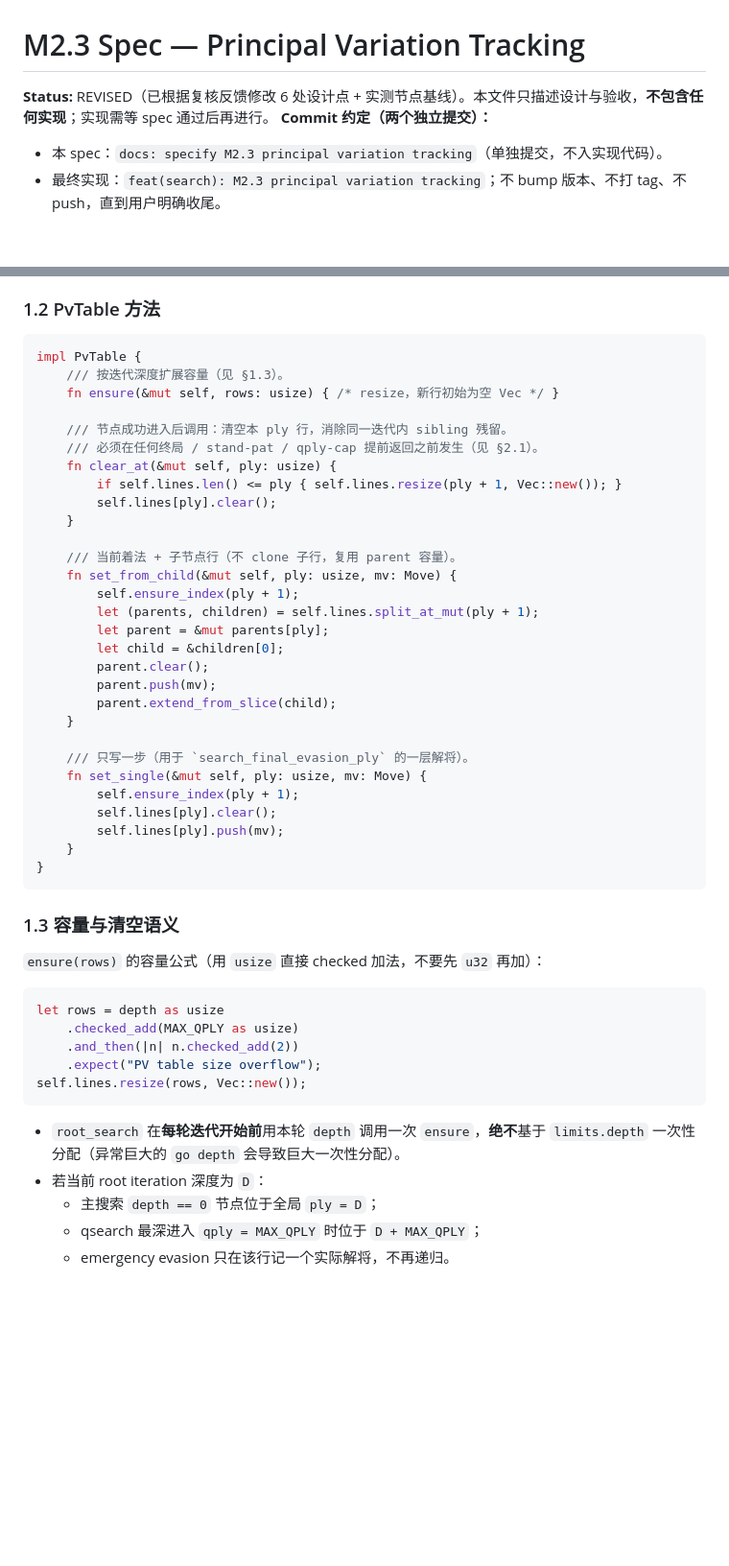
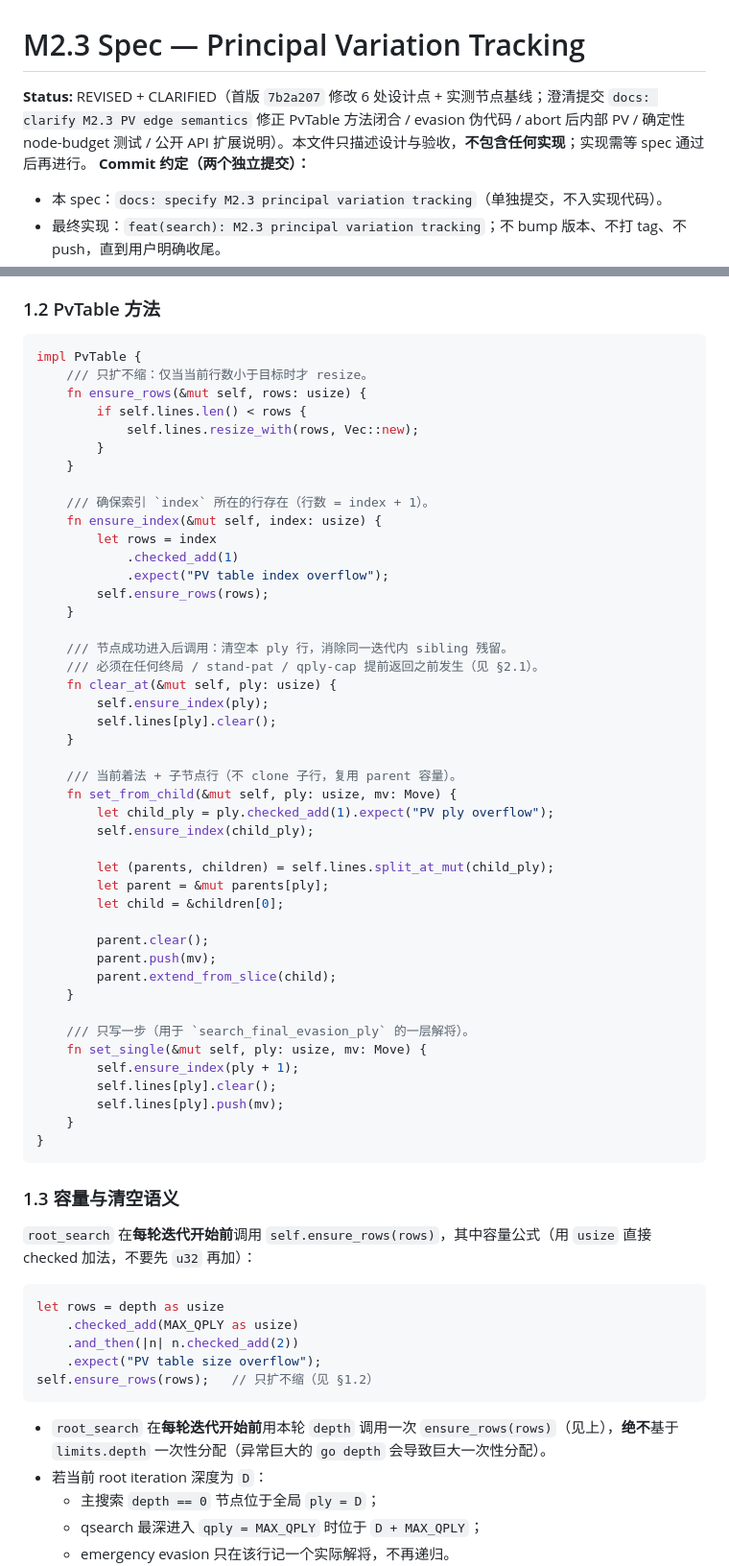
Before and after one commit to zxjAiLun/super-eureka, a Markdown page: docs/specs/m2.3-principal-variation.md, 2 parts joined by grey strips. Shown at 96% size. GitHub-like rendering; blank space fills up the shorter version.

Commit message:
docs: clarify M2.3 PV edge semantics

````diff
--- a/docs/specs/m2.3-principal-variation.md
+++ b/docs/specs/m2.3-principal-variation.md
@@ -1,6 +1,6 @@
 # M2.3 Spec — Principal Variation Tracking
 
-**Status:** REVISED（已根据复核反馈修改 6 处设计点 + 实测节点基线）。本文件只描述设计与验收，**不包含任何实现**；实现需等 spec 通过后再进行。
+**Status:** REVISED + CLARIFIED（首版 `7b2a207` 修改 6 处设计点 + 实测节点基线；澄清提交 `docs: clarify M2.3 PV edge semantics` 修正 PvTable 方法闭合 / evasion 伪代码 / abort 后内部 PV / 确定性 node-budget 测试 / 公开 API 扩展说明）。本文件只描述设计与验收，**不包含任何实现**；实现需等 spec 通过后再进行。
 **Commit 约定（两个独立提交）：**
 - 本 spec：`docs: specify M2.3 principal variation tracking`（单独提交，不入实现代码）。
 - 最终实现：`feat(search): M2.3 principal variation tracking`；不 bump 版本、不打 tag、不 push，直到用户明确收尾。
@@ -47,22 +47,37 @@ struct PvTable {
 
 ```rust
 impl PvTable {
-    /// 按迭代深度扩展容量（见 §1.3）。
-    fn ensure(&mut self, rows: usize) { /* resize，新行初始为空 Vec */ }
+    /// 只扩不缩：仅当当前行数小于目标时才 resize。
+    fn ensure_rows(&mut self, rows: usize) {
+        if self.lines.len() < rows {
+            self.lines.resize_with(rows, Vec::new);
+        }
+    }
+
+    /// 确保索引 `index` 所在的行存在（行数 = index + 1）。
+    fn ensure_index(&mut self, index: usize) {
+        let rows = index
+            .checked_add(1)
+            .expect("PV table index overflow");
+        self.ensure_rows(rows);
+    }
 
     /// 节点成功进入后调用：清空本 ply 行，消除同一迭代内 sibling 残留。
     /// 必须在任何终局 / stand-pat / qply-cap 提前返回之前发生（见 §2.1）。
     fn clear_at(&mut self, ply: usize) {
-        if self.lines.len() <= ply { self.lines.resize(ply + 1, Vec::new()); }
+        self.ensure_index(ply);
         self.lines[ply].clear();
     }
 
     /// 当前着法 + 子节点行（不 clone 子行，复用 parent 容量）。
     fn set_from_child(&mut self, ply: usize, mv: Move) {
-        self.ensure_index(ply + 1);
-        let (parents, children) = self.lines.split_at_mut(ply + 1);
+        let child_ply = ply.checked_add(1).expect("PV ply overflow");
+        self.ensure_index(child_ply);
+
+        let (parents, children) = self.lines.split_at_mut(child_ply);
         let parent = &mut parents[ply];
         let child = &children[0];
+
         parent.clear();
         parent.push(mv);
         parent.extend_from_slice(child);
@@ -79,17 +94,17 @@ impl PvTable {
 
 ### 1.3 容量与清空语义
 
-`ensure(rows)` 的容量公式（用 `usize` 直接 checked 加法，不要先 `u32` 再加）：
+`root_search` 在**每轮迭代开始前**调用 `self.ensure_rows(rows)`，其中容量公式（用 `usize` 直接 checked 加法，不要先 `u32` 再加）：
 
 ```rust
 let rows = depth as usize
     .checked_add(MAX_QPLY as usize)
     .and_then(|n| n.checked_add(2))
     .expect("PV table size overflow");
-self.lines.resize(rows, Vec::new());
+self.ensure_rows(rows);   // 只扩不缩（见 §1.2）
 ```
 
-- `root_search` 在**每轮迭代开始前**用本轮 `depth` 调用一次 `ensure`，**绝不**基于 `limits.depth` 一次性分配（异常巨大的 `go depth` 会导致巨大一次性分配）。
+- `root_search` 在**每轮迭代开始前**用本轮 `depth` 调用一次 `ensure_rows(rows)`（见上），**绝不**基于 `limits.depth` 一次性分配（异常巨大的 `go depth` 会导致巨大一次性分配）。
 - 若当前 root iteration 深度为 `D`：
   - 主搜索 `depth == 0` 节点位于全局 `ply = D`；
   - qsearch 最深进入 `qply = MAX_QPLY` 时位于 `D + MAX_QPLY`；
````
Also changed, not shown: other parts of docs/specs/m2.3-principal-variation.md (+35 -16 lines).
